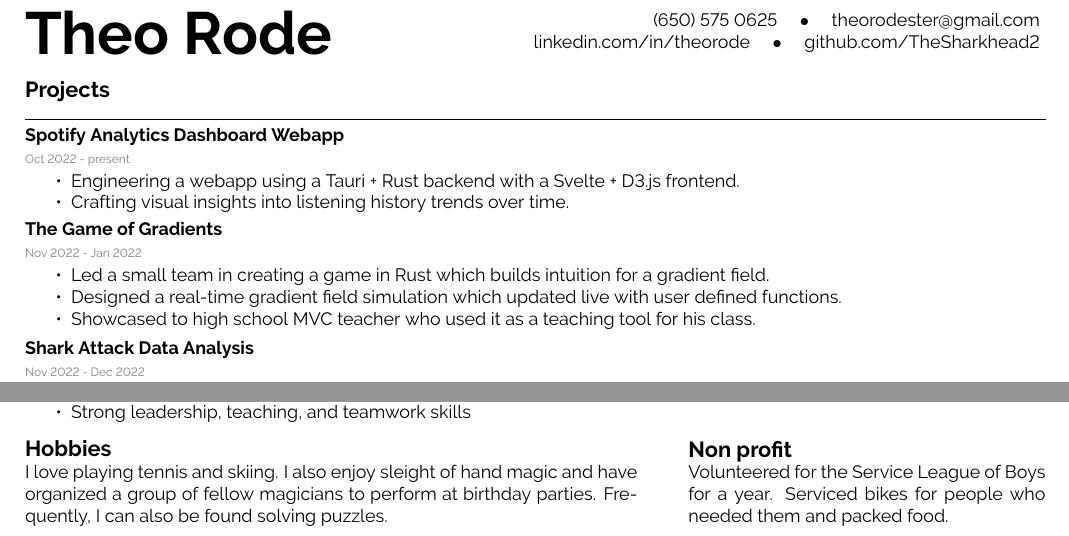
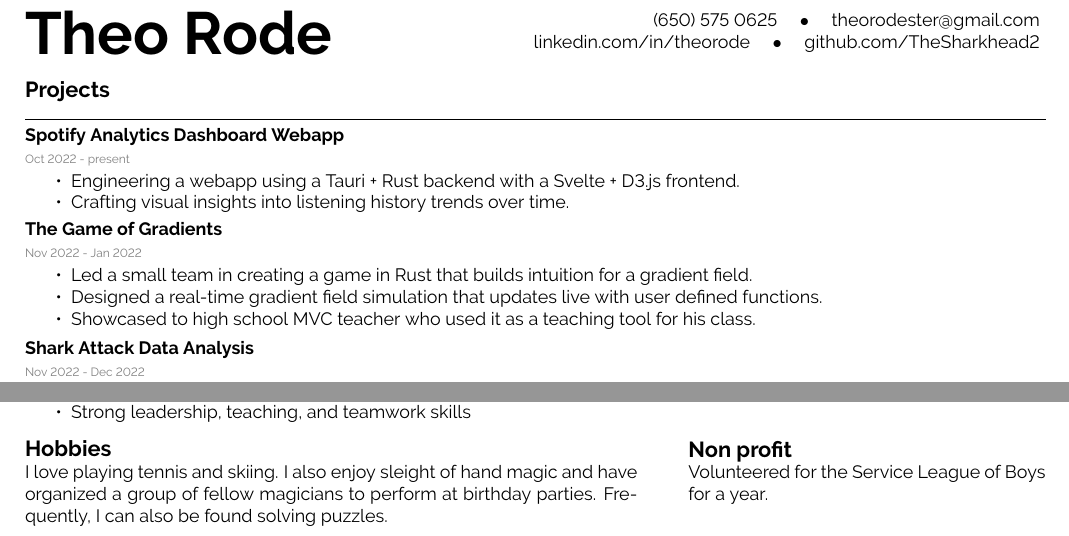
Before and after one commit to TheSharkhead2/Resume, a LaTeX CV (resume.tex): two parts of the page, joined at a grey line, cut so that both start at the same text. Compiled offline with pdfLaTeX.

Commit message:
small edits

```diff
--- a/resume.tex
+++ b/resume.tex
@@ -21,8 +21,8 @@
             {Nov 2022 - Jan 2022}
             {}
             {\begin{itemize}[noitemsep, topsep=1pt]
-                \item Led a small team in creating a game in Rust which builds intuition for a gradient field.
-                \item Designed a real-time gradient field simulation which updated live with user defined functions.
+                \item Led a small team in creating a game in Rust that builds intuition for a gradient field.
+                \item Designed a real-time gradient field simulation that updates live with user defined functions.
                 \item Showcased to high school MVC teacher who used it as a teaching tool for his class.
             \end{itemize}}
         \experience
@@ -117,7 +117,7 @@
         \vspace{-\baselineskip} % Required for vertically aligning minipages
 
         {\Large \textbf{Non profit}}
-        \\Volunteered for the Service League of Boys for a year. Serviced bikes for people who needed them and packed food.
+        \\Volunteered for the Service League of Boys for a year.
     \end{minipage}
 
 \end{document}
```
Also changed, not shown: resume.pdf.
